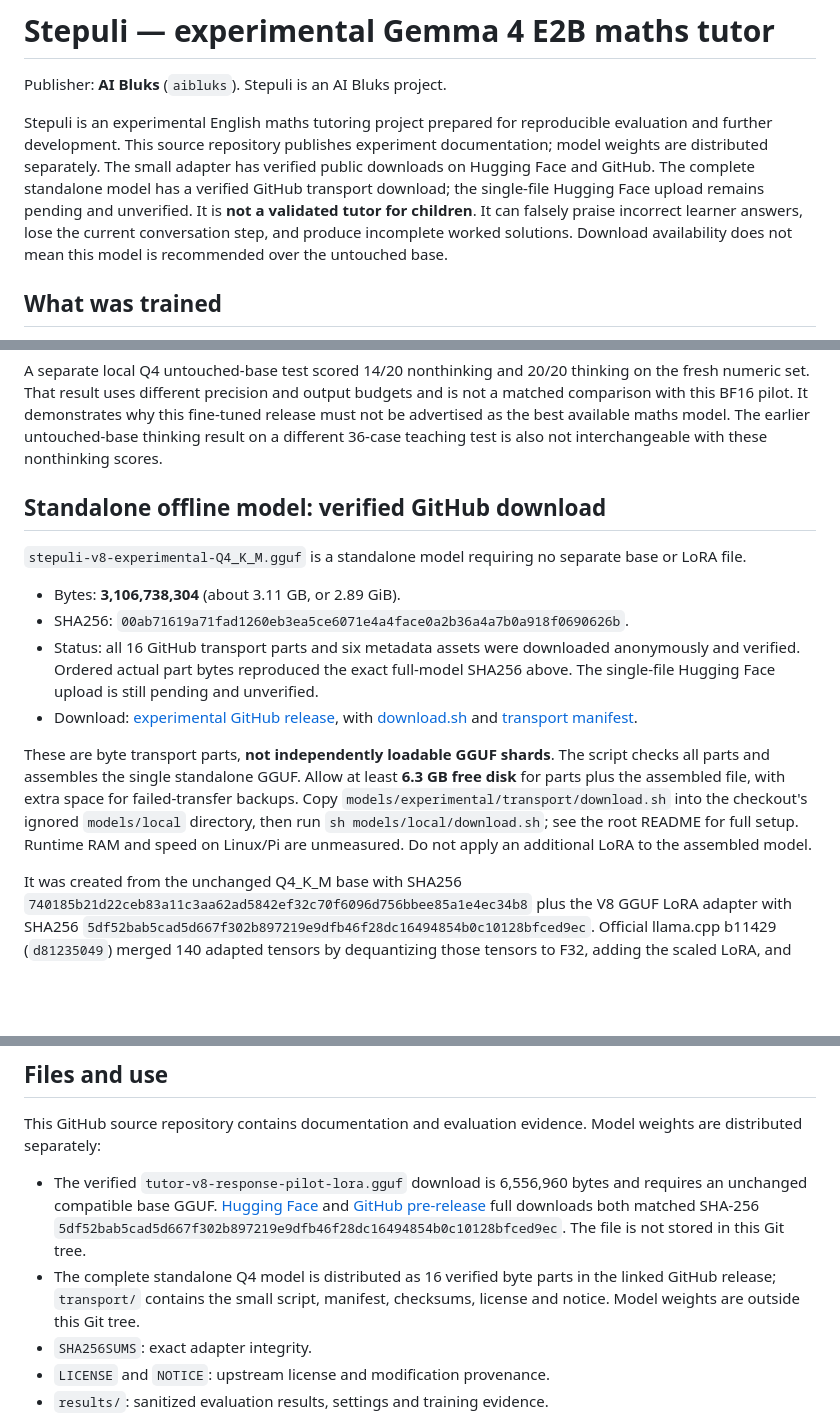
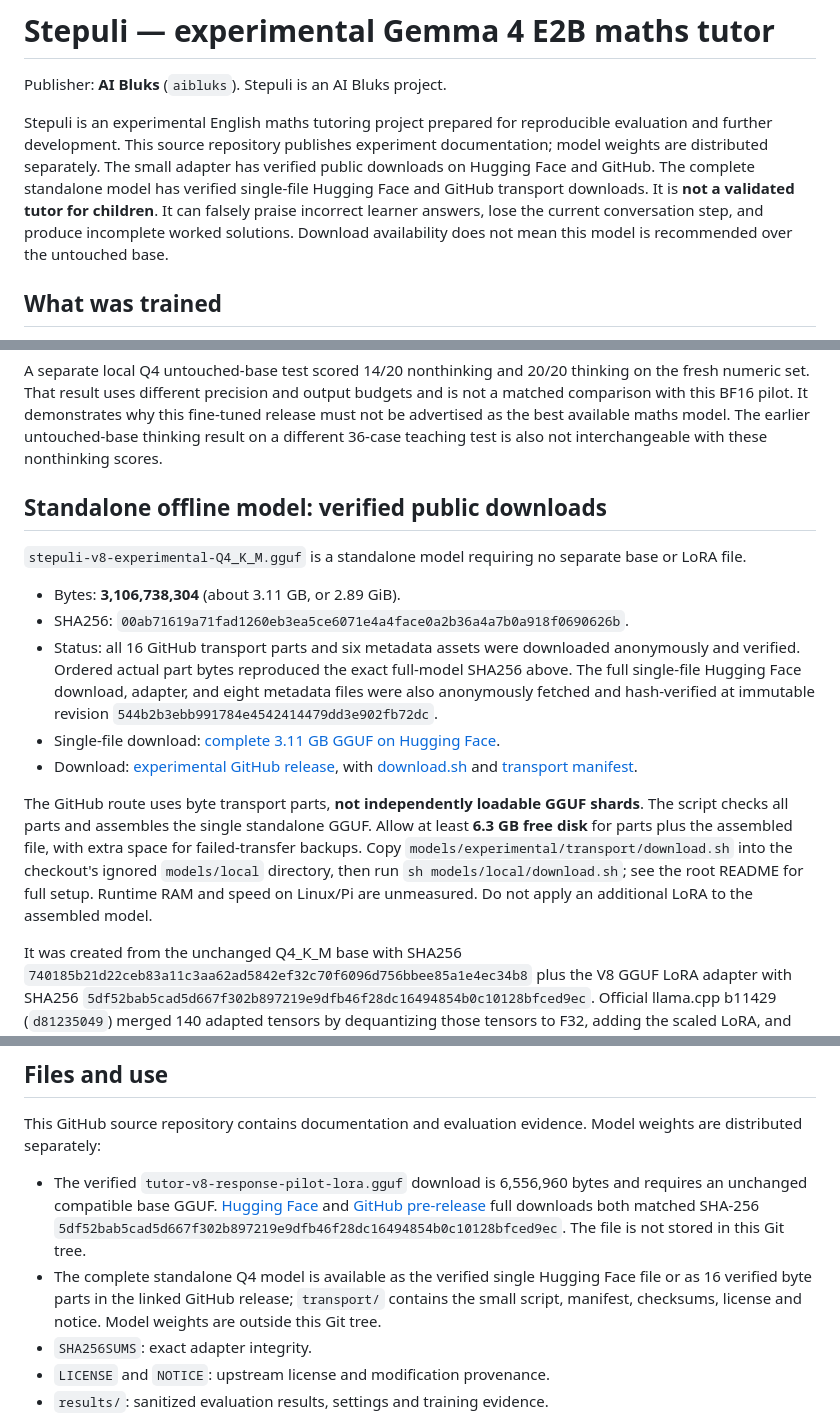
Before and after one commit to aibluks/stepuli, a Markdown page: models/experimental/MODEL_CARD.md, 3 parts joined by grey strips. GitHub-like rendering; blank space fills up the shorter version.

```diff
--- a/models/experimental/MODEL_CARD.md
+++ b/models/experimental/MODEL_CARD.md
@@ -16,7 +16,7 @@ tags:
 
 Publisher: **AI Bluks** (`aibluks`). Stepuli is an AI Bluks project.
 
-Stepuli is an experimental English maths tutoring project prepared for reproducible evaluation and further development. This source repository publishes experiment documentation; model weights are distributed separately. The small adapter has verified public downloads on Hugging Face and GitHub. The complete standalone model has a verified GitHub transport download; the single-file Hugging Face upload remains pending and unverified. It is **not a validated tutor for children**. It can falsely praise incorrect learner answers, lose the current conversation step, and produce incomplete worked solutions. Download availability does not mean this model is recommended over the untouched base.
+Stepuli is an experimental English maths tutoring project prepared for reproducible evaluation and further development. This source repository publishes experiment documentation; model weights are distributed separately. The small adapter has verified public downloads on Hugging Face and GitHub. The complete standalone model has verified single-file Hugging Face and GitHub transport downloads. It is **not a validated tutor for children**. It can falsely praise incorrect learner answers, lose the current conversation step, and produce incomplete worked solutions. Download availability does not mean this model is recommended over the untouched base.
 
 ## What was trained
 
@@ -43,16 +43,17 @@ The old 127-question suite overlaps development and validation material; it is n
 
 A separate local Q4 untouched-base test scored 14/20 nonthinking and 20/20 thinking on the fresh numeric set. That result uses different precision and output budgets and is not a matched comparison with this BF16 pilot. It demonstrates why this fine-tuned release must not be advertised as the best available maths model. The earlier untouched-base thinking result on a different 36-case teaching test is also not interchangeable with these nonthinking scores.
 
-## Standalone offline model: verified GitHub download
+## Standalone offline model: verified public downloads
 
 `stepuli-v8-experimental-Q4_K_M.gguf` is a standalone model requiring no separate base or LoRA file.
 
 - Bytes: **3,106,738,304** (about 3.11 GB, or 2.89 GiB).
 - SHA256: `00ab71619a71fad1260eb3ea5ce6071e4a4face0a2b36a4a7b0a918f0690626b`.
-- Status: all 16 GitHub transport parts and six metadata assets were downloaded anonymously and verified. Ordered actual part bytes reproduced the exact full-model SHA256 above. The single-file Hugging Face upload is still pending and unverified.
+- Status: all 16 GitHub transport parts and six metadata assets were downloaded anonymously and verified. Ordered actual part bytes reproduced the exact full-model SHA256 above. The full single-file Hugging Face download, adapter, and eight metadata files were also anonymously fetched and hash-verified at immutable revision `544b2b3ebb991784e4542414479dd3e902fb72dc`.
+- Single-file download: [complete 3.11 GB GGUF on Hugging Face](https://huggingface.co/aibluks/stepuli-gemma-4-e2b-v8-experimental/resolve/544b2b3ebb991784e4542414479dd3e902fb72dc/stepuli-v8-experimental-Q4_K_M.gguf?download=true).
 - Download: [experimental GitHub release](https://github.com/aibluks/stepuli/releases/tag/v0.1.0-v8-experimental), with [download.sh](https://github.com/aibluks/stepuli/releases/download/v0.1.0-v8-experimental/download.sh) and [transport manifest](https://github.com/aibluks/stepuli/releases/download/v0.1.0-v8-experimental/transport-manifest.json).
 
-These are byte transport parts, **not independently loadable GGUF shards**. The script checks all parts and assembles the single standalone GGUF. Allow at least **6.3 GB free disk** for parts plus the assembled file, with extra space for failed-transfer backups. Copy `models/experimental/transport/download.sh` into the checkout's ignored `models/local` directory, then run `sh models/local/download.sh`; see the root README for full setup. Runtime RAM and speed on Linux/Pi are unmeasured. Do not apply an additional LoRA to the assembled model.
+The GitHub route uses byte transport parts, **not independently loadable GGUF shards**. The script checks all parts and assembles the single standalone GGUF. Allow at least **6.3 GB free disk** for parts plus the assembled file, with extra space for failed-transfer backups. Copy `models/experimental/transport/download.sh` into the checkout's ignored `models/local` directory, then run `sh models/local/download.sh`; see the root README for full setup. Runtime RAM and speed on Linux/Pi are unmeasured. Do not apply an additional LoRA to the assembled model.
 
 It was created from the unchanged Q4_K_M base with SHA256 `740185b21d22ceb83a11c3aa62ad5842ef32c70f6096d756bbee85a1e4ec34b8` plus the V8 GGUF LoRA adapter with SHA256 `5df52bab5cad5d667f302b897219e9dfb46f28dc16494854b0c10128bfced9ec`. Official llama.cpp b11429 (`d81235049`) merged 140 adapted tensors by dequantizing those tensors to F32, adding the scaled LoRA, and saving them as F16; the other 461 tensors were copied. The resulting mixed model was then quantized under Q4_K_M policy with explicit original-type overrides for every unadapted tensor. No already-quantized unadapted tensors were requantized. All 461 were verified byte-for-byte unchanged. The final compact file differs from the original base in 136 tensors; four adapted tensors quantized back to their original bytes.
 
@@ -67,7 +68,7 @@ See `full-model/README.md`, `full-model/validation-summary.md`, and the exact-ar
 This GitHub source repository contains documentation and evaluation evidence. Model weights are distributed separately:
 
 - The verified `tutor-v8-response-pilot-lora.gguf` download is 6,556,960 bytes and requires an unchanged compatible base GGUF. [Hugging Face](https://huggingface.co/aibluks/stepuli-gemma-4-e2b-v8-experimental/resolve/0c0c453e625cc463bb079ffdec17d577b9a570d1/tutor-v8-response-pilot-lora.gguf?download=true) and [GitHub pre-release](https://github.com/aibluks/stepuli/releases/download/v0.1.0-v8-experimental/tutor-v8-response-pilot-lora.gguf) full downloads both matched SHA-256 `5df52bab5cad5d667f302b897219e9dfb46f28dc16494854b0c10128bfced9ec`. The file is not stored in this Git tree.
-- The complete standalone Q4 model is distributed as 16 verified byte parts in the linked GitHub release; `transport/` contains the small script, manifest, checksums, license and notice. Model weights are outside this Git tree.
+- The complete standalone Q4 model is available as the verified single Hugging Face file or as 16 verified byte parts in the linked GitHub release; `transport/` contains the small script, manifest, checksums, license and notice. Model weights are outside this Git tree.
 - `SHA256SUMS`: exact adapter integrity.
 - `LICENSE` and `NOTICE`: upstream license and modification provenance.
 - `results/`: sanitized evaluation results, settings and training evidence.
```
Also changed, not shown: other parts of models/experimental/MODEL_CARD.md (+1 -1 lines), README.md (+7 -3 lines).
